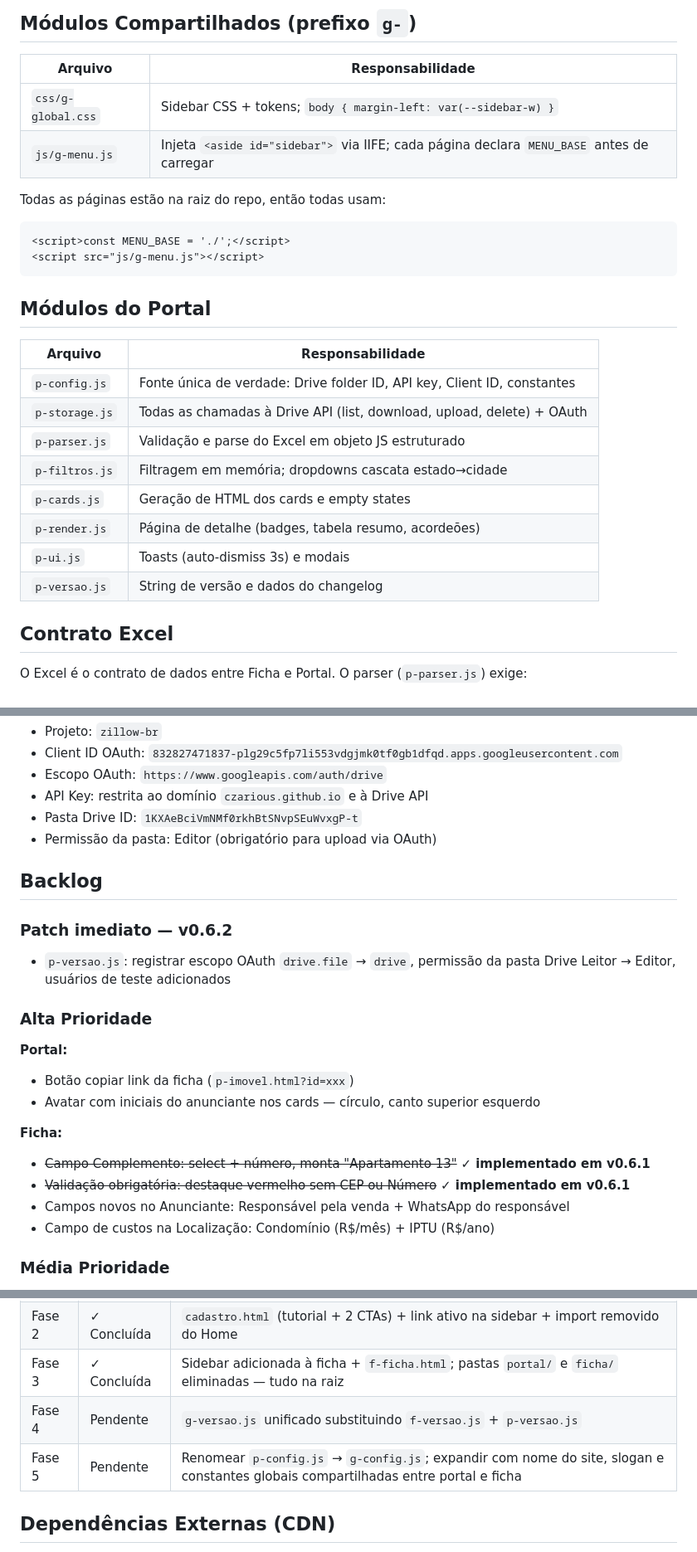
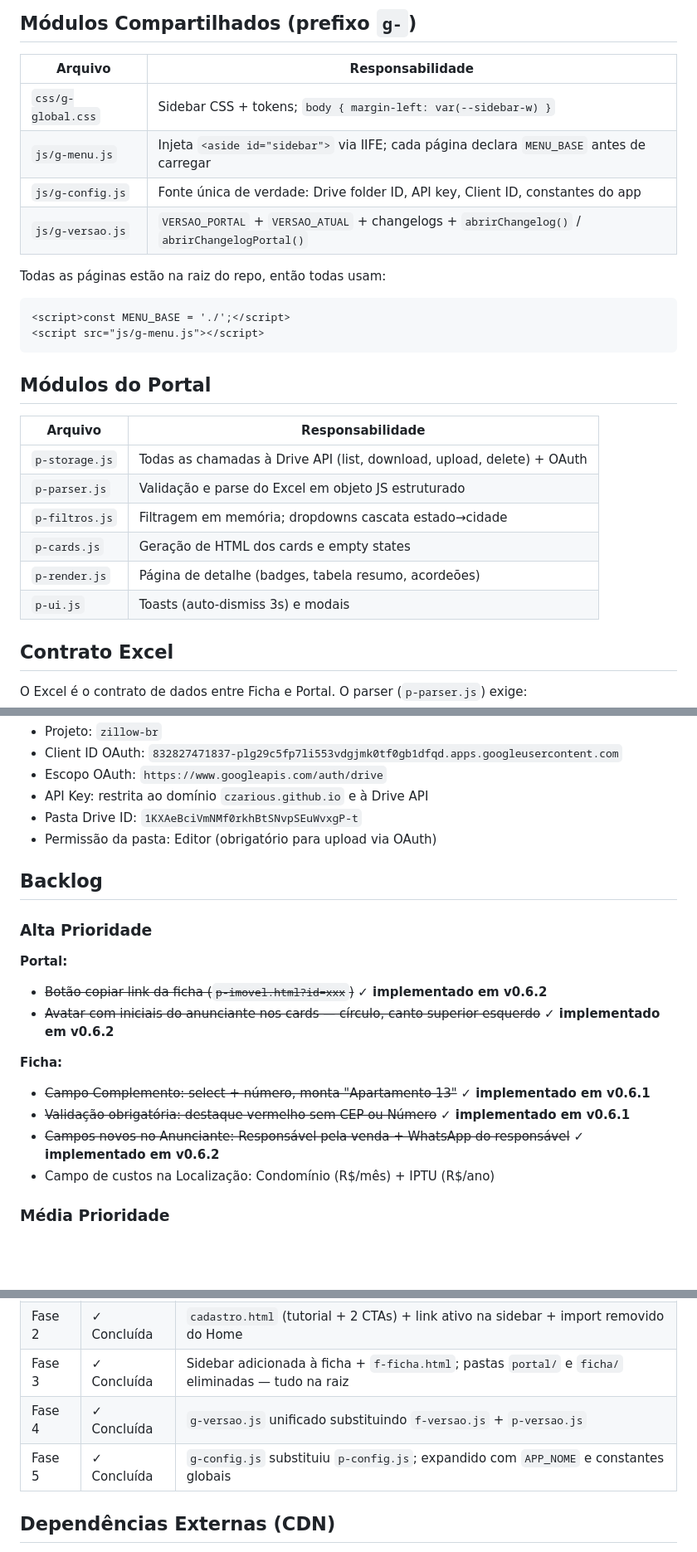
Before and after one commit to czarious/ficha-imovel, a Markdown page: CLAUDE.md, 3 parts joined by grey strips. Shown at 83% size. Rendered like a GitHub page; blank space fills up the shorter version.

Commit message:
docs: CLAUDE.md atualizado — Fases 4 e 5 concluídas, backlog v0.6.2
Co-Authored-By: Claude Sonnet 4.6 <noreply@anthropic.com>

````diff
--- a/CLAUDE.md
+++ b/CLAUDE.md
@@ -57,6 +57,8 @@ César preenche o formulário (f-ficha.html)
 |---------|-----------------|
 | `css/g-global.css` | Sidebar CSS + tokens; `body { margin-left: var(--sidebar-w) }` |
 | `js/g-menu.js` | Injeta `<aside id="sidebar">` via IIFE; cada página declara `MENU_BASE` antes de carregar |
+| `js/g-config.js` | Fonte única de verdade: Drive folder ID, API key, Client ID, constantes do app |
+| `js/g-versao.js` | `VERSAO_PORTAL` + `VERSAO_ATUAL` + changelogs + `abrirChangelog()` / `abrirChangelogPortal()` |
 
 Todas as páginas estão na raiz do repo, então todas usam:
 ```html
@@ -68,14 +70,12 @@ Todas as páginas estão na raiz do repo, então todas usam:
 
 | Arquivo | Responsabilidade |
 |---------|-----------------|
-| `p-config.js` | Fonte única de verdade: Drive folder ID, API key, Client ID, constantes |
 | `p-storage.js` | Todas as chamadas à Drive API (list, download, upload, delete) + OAuth |
 | `p-parser.js` | Validação e parse do Excel em objeto JS estruturado |
 | `p-filtros.js` | Filtragem em memória; dropdowns cascata estado→cidade |
 | `p-cards.js` | Geração de HTML dos cards e empty states |
 | `p-render.js` | Página de detalhe (badges, tabela resumo, acordeões) |
 | `p-ui.js` | Toasts (auto-dismiss 3s) e modais |
-| `p-versao.js` | String de versão e dados do changelog |
 
 ## Contrato Excel
 
@@ -126,19 +127,16 @@ Decisões importantes documentadas lá (ainda não implementadas):
 
 ## Backlog
 
-### Patch imediato — v0.6.2
-- `p-versao.js`: registrar escopo OAuth `drive.file` → `drive`, permissão da pasta Drive Leitor → Editor, usuários de teste adicionados
-
 ### Alta Prioridade
 
 **Portal:**
-- Botão copiar link da ficha (`p-imovel.html?id=xxx`)
-- Avatar com iniciais do anunciante nos cards — círculo, canto superior esquerdo
+- ~~Botão copiar link da ficha (`p-imovel.html?id=xxx`)~~ **✓ implementado em v0.6.2**
+- ~~Avatar com iniciais do anunciante nos cards — círculo, canto superior esquerdo~~ **✓ implementado em v0.6.2**
 
 **Ficha:**
 - ~~Campo Complemento: select + número, monta "Apartamento 13"~~ **✓ implementado em v0.6.1**
 - ~~Validação obrigatória: destaque vermelho sem CEP ou Número~~ **✓ implementado em v0.6.1**
-- Campos novos no Anunciante: Responsável pela venda + WhatsApp do responsável
+- ~~Campos novos no Anunciante: Responsável pela venda + WhatsApp do responsável~~ **✓ implementado em v0.6.2**
 - Campo de custos na Localização: Condomínio (R$/mês) + IPTU (R$/ano)
 
 ### Média Prioridade
@@ -177,8 +175,8 @@ Decisões importantes documentadas lá (ainda não implementadas):
 | Fase 1 | ✓ Concluída | `global.css` + `g-menu.js` + sidebar em `index.html` e `p-imovel.html` |
 | Fase 2 | ✓ Concluída | `cadastro.html` (tutorial + 2 CTAs) + link ativo na sidebar + import removido do Home |
 | Fase 3 | ✓ Concluída | Sidebar adicionada à ficha + `f-ficha.html`; pastas `portal/` e `ficha/` eliminadas — tudo na raiz |
-| Fase 4 | Pendente | `g-versao.js` unificado substituindo `f-versao.js` + `p-versao.js` |
-| Fase 5 | Pendente | Renomear `p-config.js` → `g-config.js`; expandir com nome do site, slogan e constantes globais compartilhadas entre portal e ficha |
+| Fase 4 | ✓ Concluída | `g-versao.js` unificado substituindo `f-versao.js` + `p-versao.js` |
+| Fase 5 | ✓ Concluída | `g-config.js` substituiu `p-config.js`; expandido com `APP_NOME` e constantes globais |
 
 ## Dependências Externas (CDN)
 
````
Also changed, not shown: other parts of CLAUDE.md (+4 -3 lines).
